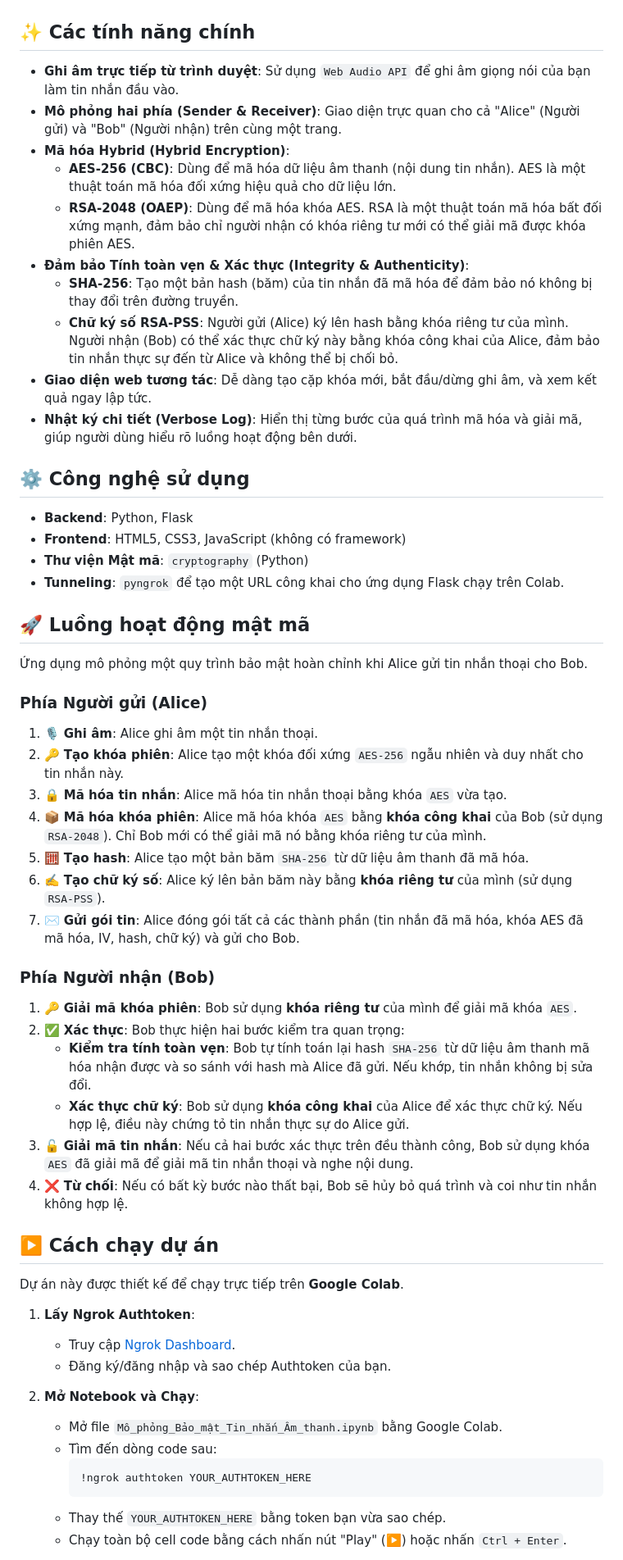
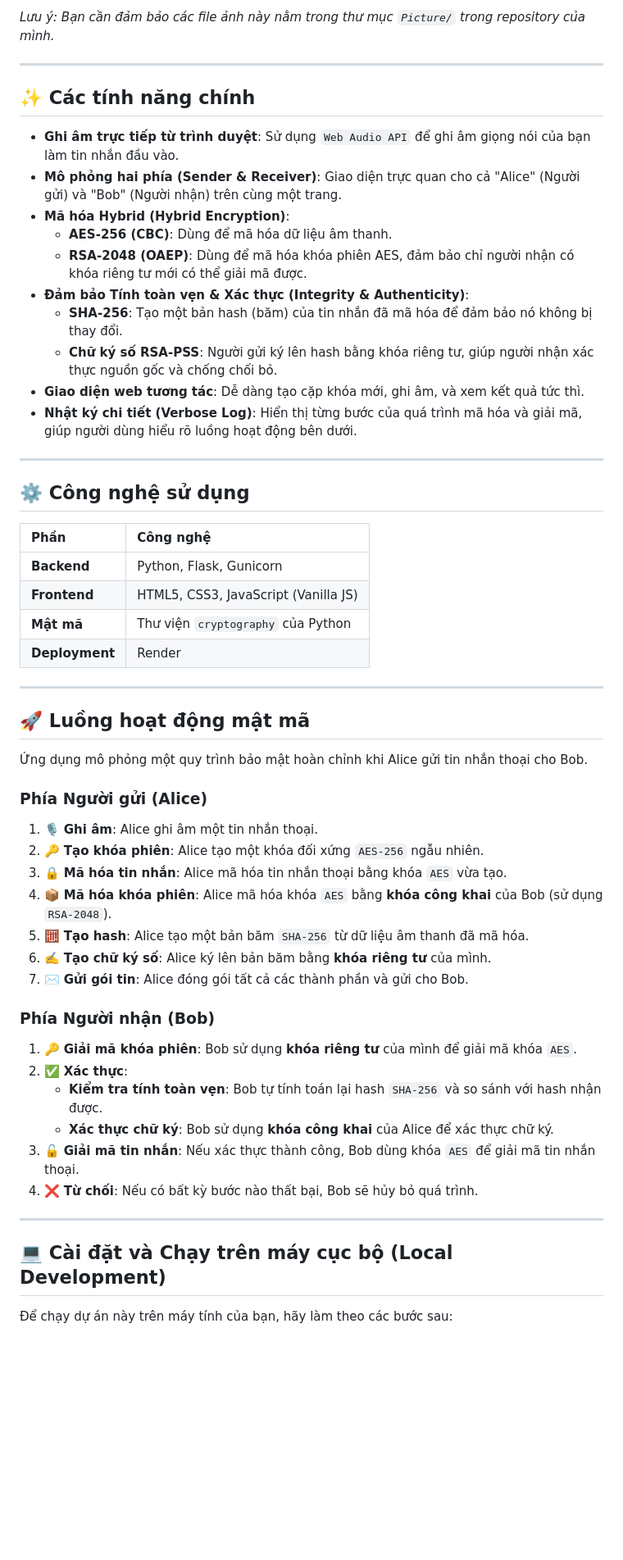
Before and after one commit to nhuongg/Audio-Message-Security-Simulation, a Markdown page: README.md, the part around the change printed below. Shown: that part at 82% size. Rendered like a GitHub page; blank space fills up the shorter version.

````diff
--- a/README.md
+++ b/README.md
@@ -16,64 +19,59 @@ Tất cả được gói gọn trong một file Google Colab duy nhất, cho ph
 </p>
+
+*Lưu ý: Bạn cần đảm bảo các file ảnh này nằm trong thư mục `Picture/` trong repository của mình.*
+
+---
 
 ## ✨ Các tính năng chính
 
-  * **Ghi âm trực tiếp từ trình duyệt**: Sử dụng `Web Audio API` để ghi âm giọng nói của bạn làm tin nhắn đầu vào.
-  * **Mô phỏng hai phía (Sender & Receiver)**: Giao diện trực quan cho cả "Alice" (Người gửi) và "Bob" (Người nhận) trên cùng một trang.
-  * **Mã hóa Hybrid (Hybrid Encryption)**:
-      * **AES-256 (CBC)**: Dùng để mã hóa dữ liệu âm thanh (nội dung tin nhắn). AES là một thuật toán mã hóa đối xứng hiệu quả cho dữ liệu lớn.
-      * **RSA-2048 (OAEP)**: Dùng để mã hóa khóa AES. RSA là một thuật toán mã hóa bất đối xứng mạnh, đảm bảo chỉ người nhận có khóa riêng tư mới có thể giải mã được khóa phiên AES.
-  * **Đảm bảo Tính toàn vẹn & Xác thực (Integrity & Authenticity)**:
-      * **SHA-256**: Tạo một bản hash (băm) của tin nhắn đã mã hóa để đảm bảo nó không bị thay đổi trên đường truyền.
-      * **Chữ ký số RSA-PSS**: Người gửi (Alice) ký lên hash bằng khóa riêng tư của mình. Người nhận (Bob) có thể xác thực chữ ký này bằng khóa công khai của Alice, đảm bảo tin nhắn thực sự đến từ Alice và không thể bị chối bỏ.
-  * **Giao diện web tương tác**: Dễ dàng tạo cặp khóa mới, bắt đầu/dừng ghi âm, và xem kết quả ngay lập tức.
-  * **Nhật ký chi tiết (Verbose Log)**: Hiển thị từng bước của quá trình mã hóa và giải mã, giúp người dùng hiểu rõ luồng hoạt động bên dưới.
+* **Ghi âm trực tiếp từ trình duyệt**: Sử dụng `Web Audio API` để ghi âm giọng nói của bạn làm tin nhắn đầu vào.
+* **Mô phỏng hai phía (Sender & Receiver)**: Giao diện trực quan cho cả "Alice" (Người gửi) và "Bob" (Người nhận) trên cùng một trang.
+* **Mã hóa Hybrid (Hybrid Encryption)**:
+    * **AES-256 (CBC)**: Dùng để mã hóa dữ liệu âm thanh.
+    * **RSA-2048 (OAEP)**: Dùng để mã hóa khóa phiên AES, đảm bảo chỉ người nhận có khóa riêng tư mới có thể giải mã được.
+* **Đảm bảo Tính toàn vẹn & Xác thực (Integrity & Authenticity)**:
+    * **SHA-256**: Tạo một bản hash (băm) của tin nhắn đã mã hóa để đảm bảo nó không bị thay đổi.
+    * **Chữ ký số RSA-PSS**: Người gửi ký lên hash bằng khóa riêng tư, giúp người nhận xác thực nguồn gốc và chống chối bỏ.
+* **Giao diện web tương tác**: Dễ dàng tạo cặp khóa mới, ghi âm, và xem kết quả tức thì.
+* **Nhật ký chi tiết (Verbose Log)**: Hiển thị từng bước của quá trình mã hóa và giải mã, giúp người dùng hiểu rõ luồng hoạt động bên dưới.
+
+---
 
 ## ⚙️ Công nghệ sử dụng
 
-  * **Backend**: Python, Flask
-  * **Frontend**: HTML5, CSS3, JavaScript (không có framework)
-  * **Thư viện Mật mã**: `cryptography` (Python)
-  * **Tunneling**: `pyngrok` để tạo một URL công khai cho ứng dụng Flask chạy trên Colab.
+| Phần        | Công nghệ                                                |
+| :---------- | :------------------------------------------------------- |
+| **Backend** | Python, Flask, Gunicorn                                  |
+| **Frontend** | HTML5, CSS3, JavaScript (Vanilla JS)                     |
+| **Mật mã** | Thư viện `cryptography` của Python                      |
+| **Deployment**| Render                                                   |
+
+---
 
 ## 🚀 Luồng hoạt động mật mã
 
 Ứng dụng mô phỏng một quy trình bảo mật hoàn chỉnh khi Alice gửi tin nhắn thoại cho Bob.
 
 ### Phía Người gửi (Alice)
-
 1.  🎙️ **Ghi âm**: Alice ghi âm một tin nhắn thoại.
-2.  🔑 **Tạo khóa phiên**: Alice tạo một khóa đối xứng `AES-256` ngẫu nhiên và duy nhất cho tin nhắn này.
+2.  🔑 **Tạo khóa phiên**: Alice tạo một khóa đối xứng `AES-256` ngẫu nhiên.
 3.  🔒 **Mã hóa tin nhắn**: Alice mã hóa tin nhắn thoại bằng khóa `AES` vừa tạo.
-4.  📦 **Mã hóa khóa phiên**: Alice mã hóa khóa `AES` bằng **khóa công khai** của Bob (sử dụng `RSA-2048`). Chỉ Bob mới có thể giải mã nó bằng khóa riêng tư của mình.
+4.  📦 **Mã hóa khóa phiên**: Alice mã hóa khóa `AES` bằng **khóa công khai** của Bob (sử dụng `RSA-2048`).
 5.  🧮 **Tạo hash**: Alice tạo một bản băm `SHA-256` từ dữ liệu âm thanh đã mã hóa.
-6.  ✍️ **Tạo chữ ký số**: Alice ký lên bản băm này bằng **khóa riêng tư** của mình (sử dụng `RSA-PSS`).
-7.  ✉️ **Gửi gói tin**: Alice đóng gói tất cả các thành phần (tin nhắn đã mã hóa, khóa AES đã mã hóa, IV, hash, chữ ký) và gửi cho Bob.
+6.  ✍️ **Tạo chữ ký số**: Alice ký lên bản băm bằng **khóa riêng tư** của mình.
+7.  ✉️ **Gửi gói tin**: Alice đóng gói tất cả các thành phần và gửi cho Bob.
 
 ### Phía Người nhận (Bob)
+1.  🔑 **Giải mã khóa phiên**: Bob sử dụng **khóa riêng tư** của mình để giải mã khóa `AES`.
+2.  ✅ **Xác thực**:
+    * **Kiểm tra tính toàn vẹn**: Bob tự tính toán lại hash `SHA-256` và so sánh với hash nhận được.
+    * **Xác thực chữ ký**: Bob sử dụng **khóa công khai** của Alice để xác thực chữ ký.
+3.  🔓 **Giải mã tin nhắn**: Nếu xác thực thành công, Bob dùng khóa `AES` để giải mã tin nhắn thoại.
+4.  ❌ **Từ chối**: Nếu có bất kỳ bước nào thất bại, Bob sẽ hủy bỏ quá trình.
 
-1.  🔑 **Giải mã khóa phiên**: Bob sử dụng **khóa riêng tư** của mình để giải mã khóa `AES`.
-2.  ✅ **Xác thực**: Bob thực hiện hai bước kiểm tra quan trọng:
-      * **Kiểm tra tính toàn vẹn**: Bob tự tính toán lại hash `SHA-256` từ dữ liệu âm thanh mã hóa nhận được và so sánh với hash mà Alice đã gửi. Nếu khớp, tin nhắn không bị sửa đổi.
-      * **Xác thực chữ ký**: Bob sử dụng **khóa công khai** của Alice để xác thực chữ ký. Nếu hợp lệ, điều này chứng tỏ tin nhắn thực sự do Alice gửi.
-3.  🔓 **Giải mã tin nhắn**: Nếu cả hai bước xác thực trên đều thành công, Bob sử dụng khóa `AES` đã giải mã để giải mã tin nhắn thoại và nghe nội dung.
-4.  ❌ **Từ chối**: Nếu có bất kỳ bước nào thất bại, Bob sẽ hủy bỏ quá trình và coi như tin nhắn không hợp lệ.
+---
 
-## ▶️ Cách chạy dự án
+## 💻 Cài đặt và Chạy trên máy cục bộ (Local Development)
 
-Dự án này được thiết kế để chạy trực tiếp trên **Google Colab**.
+Để chạy dự án này trên máy tính của bạn, hãy làm theo các bước sau:
 
-1.  **Lấy Ngrok Authtoken**:
-
-      * Truy cập [Ngrok Dashboard](https://dashboard.ngrok.com/get-started/your-authtoken).
-      * Đăng ký/đăng nhập và sao chép Authtoken của bạn.
-
-2.  **Mở Notebook và Chạy**:
-
-      * Mở file `Mô_phỏng_Bảo_mật_Tin_nhắn_Âm_thanh.ipynb` bằng Google Colab.
-      * Tìm đến dòng code sau:
-        ```python
-        !ngrok authtoken YOUR_AUTHTOKEN_HERE
-        ```
-      * Thay thế `YOUR_AUTHTOKEN_HERE` bằng token bạn vừa sao chép.
-      * Chạy toàn bộ cell code bằng cách nhấn nút "Play" (▶️) hoặc nhấn `Ctrl + Enter`.
-
````
Also changed, not shown: other parts of README.md (+14 -32 lines).
